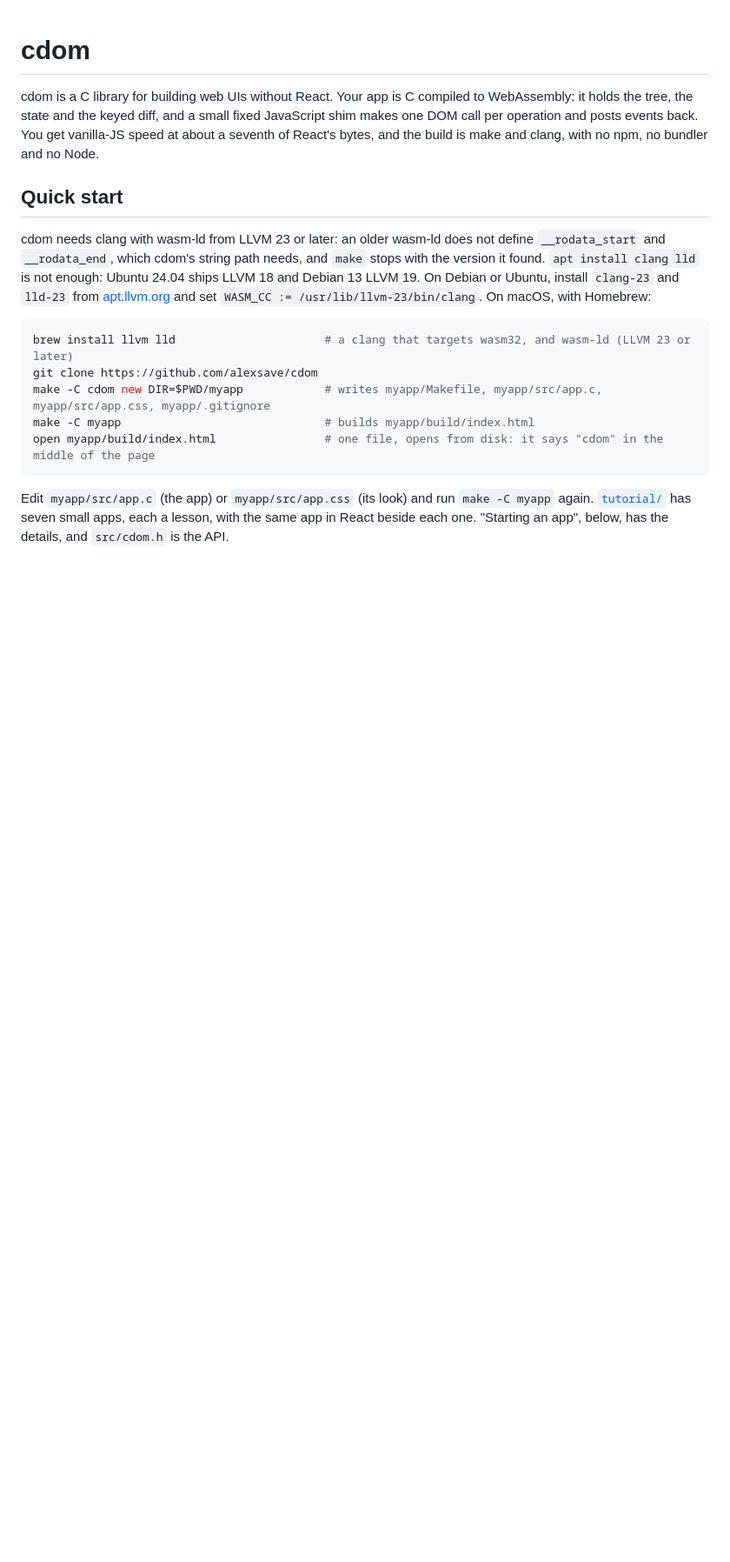
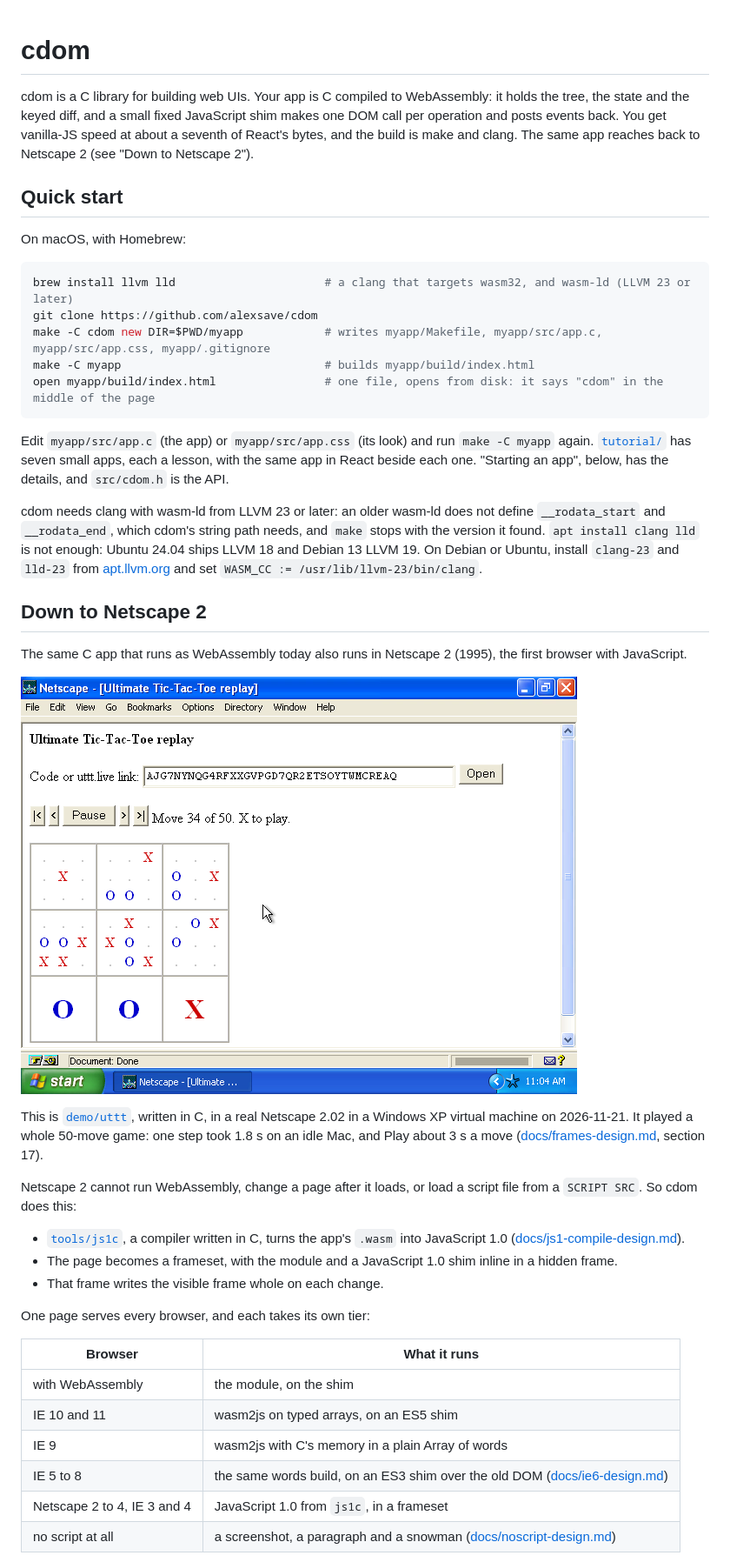
Before and after one commit to alexsave/cdom, a Markdown page: README.md, the part around one of its changes. Shown at 87% size. GitHub-like rendering; pictures changed too: docs/img/netscape2-uttt.png (added); blank space fills up the shorter version.

````diff
--- a/README.md
+++ b/README.md
@@ -1,14 +1,12 @@
 # cdom
 
-cdom is a C library for building web UIs without React.
+cdom is a C library for building web UIs.
 Your app is C compiled to WebAssembly: it holds the tree, the state and the keyed diff, and a small fixed JavaScript shim makes one DOM call per operation and posts events back.
-You get vanilla-JS speed at about a seventh of React's bytes, and the build is make and clang, with no npm, no bundler and no Node.
+You get vanilla-JS speed at about a seventh of React's bytes, and the build is make and clang.
+The same app reaches back to Netscape 2 (see "Down to Netscape 2").
 
 ## Quick start
 
-cdom needs clang with wasm-ld from LLVM 23 or later: an older wasm-ld does not define `__rodata_start` and `__rodata_end`, which cdom's string path needs, and `make` stops with the version it found.
-`apt install clang lld` is not enough: Ubuntu 24.04 ships LLVM 18 and Debian 13 LLVM 19.
-On Debian or Ubuntu, install `clang-23` and `lld-23` from [apt.llvm.org](https://apt.llvm.org) and set `WASM_CC := /usr/lib/llvm-23/bin/clang`.
 On macOS, with Homebrew:
 
 ```sh
@@ -23,3 +21,34 @@ Edit `myapp/src/app.c` (the app) or `myapp/src/app.css` (its look) and run `make
 [`tutorial/`](tutorial/) has seven small apps, each a lesson, with the same app in React beside each one.
 "Starting an app", below, has the details, and `src/cdom.h` is the API.
 
+cdom needs clang with wasm-ld from LLVM 23 or later: an older wasm-ld does not define `__rodata_start` and `__rodata_end`, which cdom's string path needs, and `make` stops with the version it found.
+`apt install clang lld` is not enough: Ubuntu 24.04 ships LLVM 18 and Debian 13 LLVM 19.
+On Debian or Ubuntu, install `clang-23` and `lld-23` from [apt.llvm.org](https://apt.llvm.org) and set `WASM_CC := /usr/lib/llvm-23/bin/clang`.
+
+## Down to Netscape 2
+
+The same C app that runs as WebAssembly today also runs in Netscape 2 (1995), the first browser with JavaScript.
+
+![Netscape 2.02 on Windows XP playing a cdom app: an Ultimate Tic-Tac-Toe replay at move 34 of 50](docs/img/netscape2-uttt.png)
+
+This is [`demo/uttt`](demo/uttt/), written in C, in a real Netscape 2.02 in a Windows XP virtual machine on 2026-11-21.
+It played a whole 50-move game: one step took 1.8 s on an idle Mac, and Play about 3 s a move ([docs/frames-design.md](docs/frames-design.md), section 17).
+
+Netscape 2 cannot run WebAssembly, change a page after it loads, or load a script file from a `SCRIPT SRC`.
+So cdom does this:
+
+- [`tools/js1c`](tools/js1c.c), a compiler written in C, turns the app's `.wasm` into JavaScript 1.0 ([docs/js1-compile-design.md](docs/js1-compile-design.md)).
+- The page becomes a frameset, with the module and a JavaScript 1.0 shim inline in a hidden frame.
+- That frame writes the visible frame whole on each change.
+
+One page serves every browser, and each takes its own tier:
+
+| Browser | What it runs |
+| --- | --- |
+| with WebAssembly | the module, on the shim |
+| IE 10 and 11 | wasm2js on typed arrays, on an ES5 shim |
+| IE 9 | wasm2js with C's memory in a plain Array of words |
+| IE 5 to 8 | the same words build, on an ES3 shim over the old DOM ([docs/ie6-design.md](docs/ie6-design.md)) |
+| Netscape 2 to 4, IE 3 and 4 | JavaScript 1.0 from `js1c`, in a frameset |
+| no script at all | a screenshot, a paragraph and a snowman ([docs/noscript-design.md](docs/noscript-design.md)) |
+
````
Also changed, not shown: other parts of README.md (+26 -17 lines), tutorial/README.md (+1 -2 lines).
